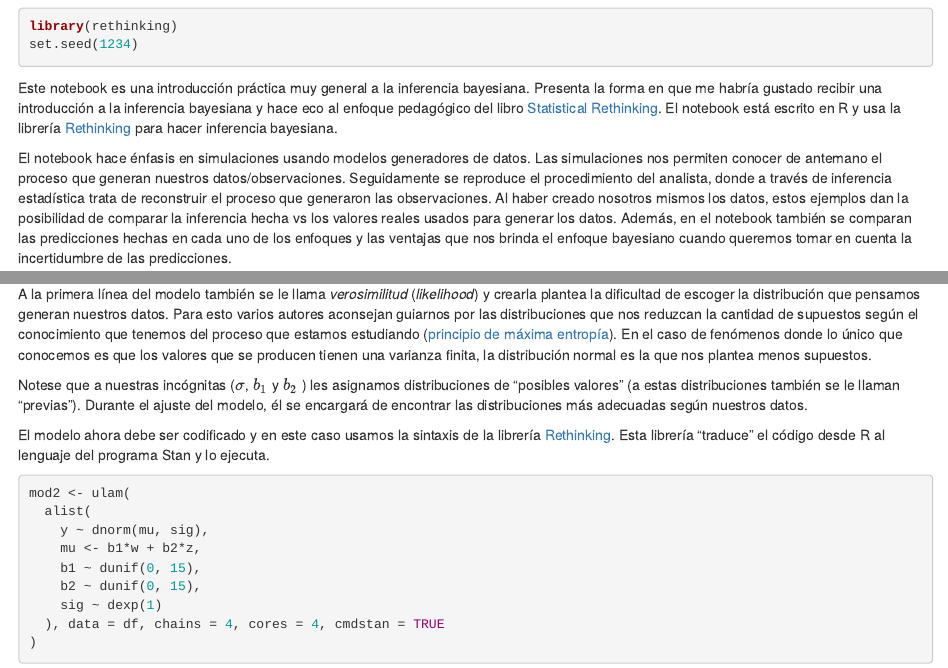
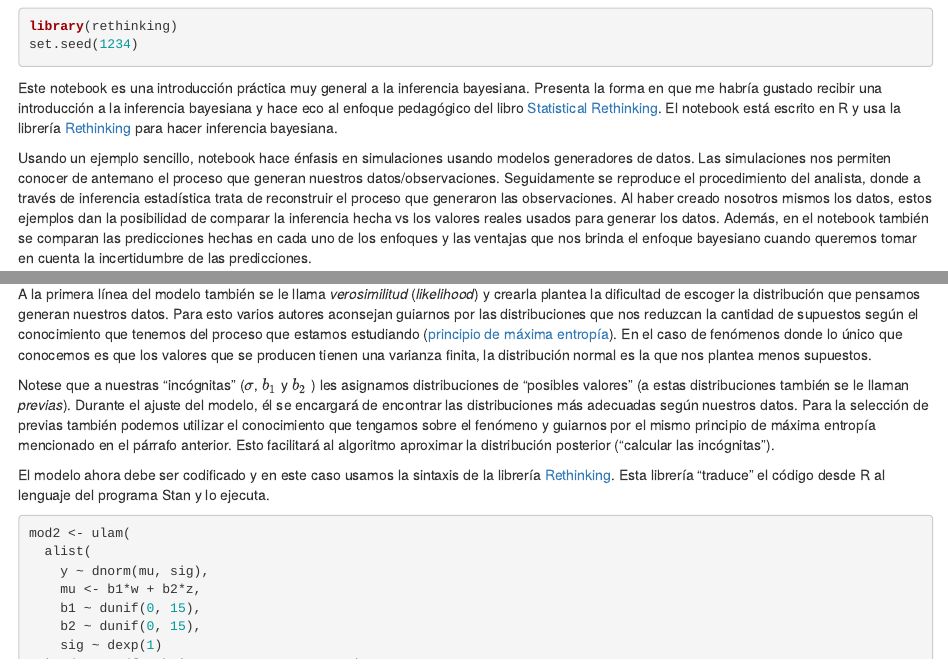
Before and after one commit to GuiAlDuS/3stats, an R Markdown document (inferencia_bayesiana_1.Rmd): the page in a window 1100 px wide, from 120 px down, and a second part further down, joined at a grey line. The pictures show the output file inferencia_bayesiana_1.html that the author committed with the source, opened offline.

Commit message:
mejoras en el texto

```diff
--- a/inferencia_bayesiana_1.Rmd
+++ b/inferencia_bayesiana_1.Rmd
@@ -14,9 +14,9 @@ set.seed(1234)
 
 Este notebook es una introducción práctica muy general a la inferencia bayesiana. Presenta la forma en que me habría gustado recibir una introducción a la inferencia bayesiana y hace eco al enfoque pedagógico del libro [Statistical Rethinking](https://xcelab.net/rm/statistical-rethinking/). El notebook está escrito en R y usa la librería [Rethinking](https://github.com/rmcelreath/rethinking) para hacer inferencia bayesiana.
 
-El notebook hace énfasis en simulaciones usando modelos generadores de datos. Las simulaciones nos permiten conocer de antemano el proceso que generan nuestros datos/observaciones. Seguidamente se reproduce el procedimiento del analista, donde a través de inferencia estadística trata de reconstruir el proceso que generaron las observaciones. Al haber creado nosotros mismos los datos, estos ejemplos dan la posibilidad de comparar la inferencia hecha vs los valores reales usados para generar los datos. Además, en el notebook también se comparan las predicciones hechas en cada uno de los enfoques y las ventajas que nos brinda el enfoque bayesiano cuando queremos tomar en cuenta la incertidumbre de las predicciones.
+Usando un ejemplo sencillo, notebook hace énfasis en simulaciones usando modelos generadores de datos. Las simulaciones nos permiten conocer de antemano el proceso que generan nuestros datos/observaciones. Seguidamente se reproduce el procedimiento del analista, donde a través de inferencia estadística trata de reconstruir el proceso que generaron las observaciones. Al haber creado nosotros mismos los datos, estos ejemplos dan la posibilidad de comparar la inferencia hecha vs los valores reales usados para generar los datos. Además, en el notebook también se comparan las predicciones hechas en cada uno de los enfoques y las ventajas que nos brinda el enfoque bayesiano cuando queremos tomar en cuenta la incertidumbre de las predicciones.
 
-## Interpretaciones (muy generales) de probabilidad:
+## Interpretaciones muy generales de probabilidad:
 
 -   Según el enfoque frecuentista: probabilidad es la proporción de un tipo de evento específico en una serie larga de observaciones de un fenómeno. Esta es la probabilidad que tradicionalmente nos han enseñado en los cursos generales de estadística. Es importante considerar que la repetibilidad de observaciones que supone esta definición implica condiciones que en ciertas situaciones resultan imposibles.
 
@@ -166,7 +166,7 @@ El modelo se lee: $y$ proviene de una distribución normal donde su promedio est
 
 A la primera línea del modelo también se le llama *verosimilitud* (*likelihood*) y crearla plantea la dificultad de escoger la distribución que pensamos generan nuestros datos. Para esto varios autores aconsejan guiarnos por las distribuciones que nos reduzcan la cantidad de supuestos según el conocimiento que tenemos del proceso que estamos estudiando ([principio de máxima entropía](https://en.wikipedia.org/wiki/Principle_of_maximum_entropy)). En el caso de fenómenos donde lo único que conocemos es que los valores que se producen tienen una varianza finita, la distribución normal es la que nos plantea menos supuestos.
 
-Notese que a nuestras incógnitas ($\sigma$, $b_1$ y $b_2$ ) les asignamos distribuciones de "posibles valores" (a estas distribuciones también se le llaman "previas"). Durante el ajuste del modelo, él se encargará de encontrar las distribuciones más adecuadas según nuestros datos.
+Notese que a nuestras "incógnitas" ($\sigma$, $b_1$ y $b_2$ ) les asignamos distribuciones de "posibles valores" (a estas distribuciones también se le llaman *previas*). Durante el ajuste del modelo, él se encargará de encontrar las distribuciones más adecuadas según nuestros datos. Para la selección de previas también podemos utilizar el conocimiento que tengamos sobre el fenómeno y guiarnos por el mismo principio de máxima entropía mencionado en el párrafo anterior. Esto facilitará al algoritmo aproximar la distribución posterior ("calcular las incógnitas").
 
 El modelo ahora debe ser codificado y en este caso usamos la sintaxis de la librería [Rethinking](https://github.com/rmcelreath/rethinking). Esta librería "traduce" el código desde R al lenguaje del programa Stan y lo ejecuta.
 
```
Also changed, not shown: inferencia_bayesiana_1.html.
